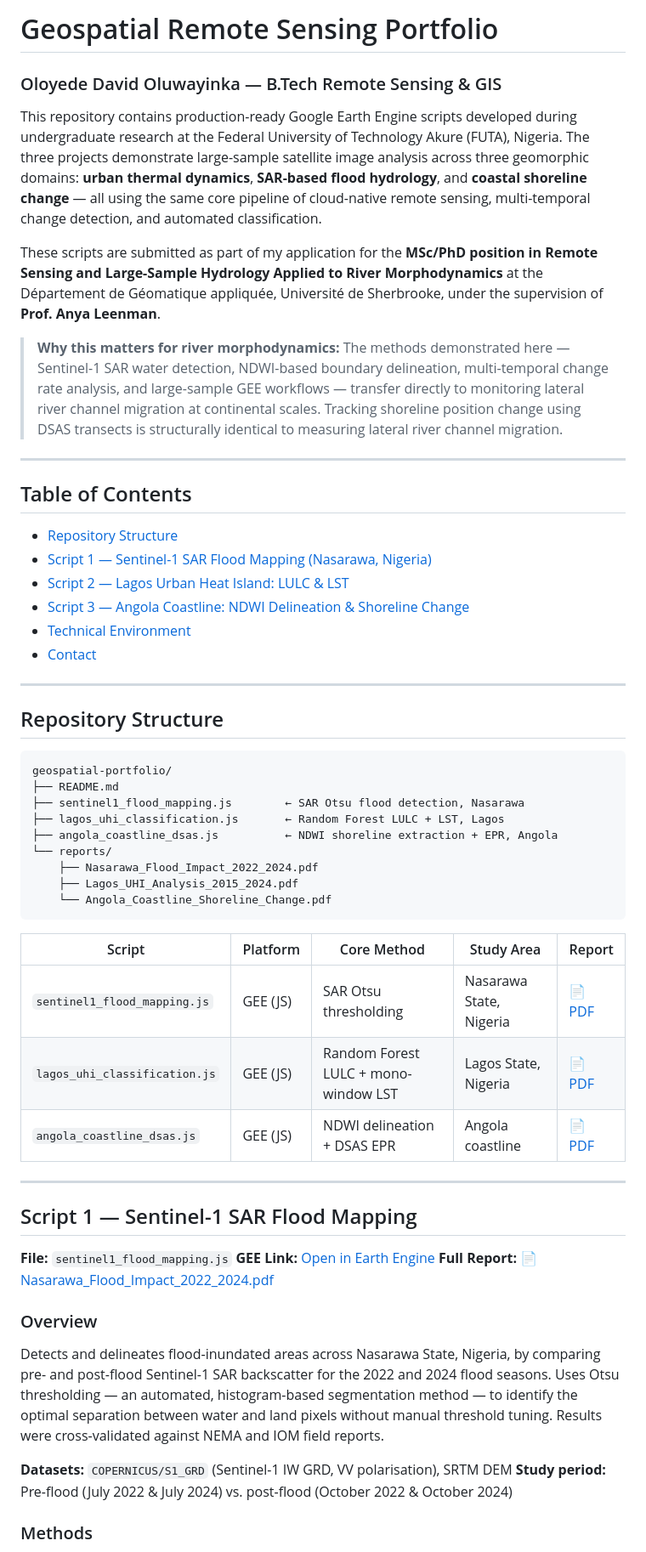
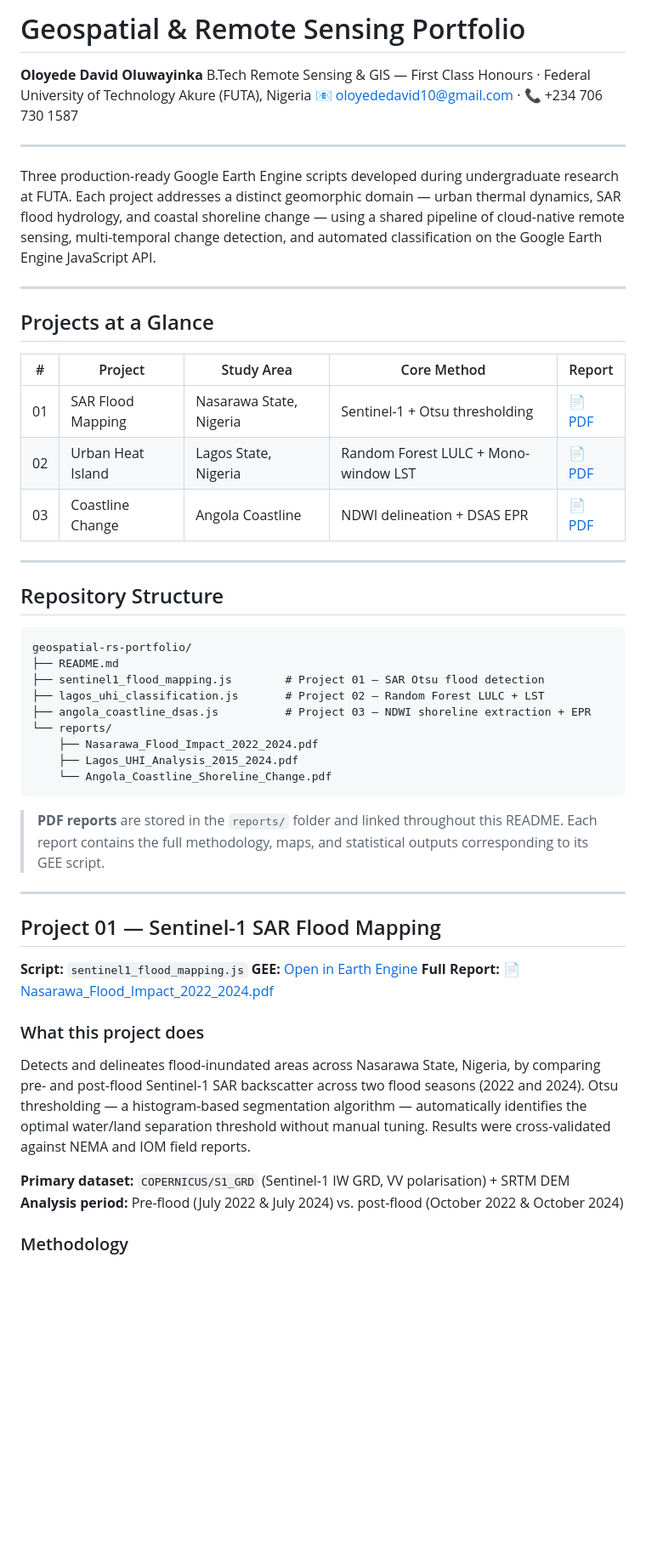
Before and after one commit to oloyededavid/geospatial-rs-portfolio, a Markdown page: README.md, the part around one of its changes. Shown at 85% size. Drawn GitHub-style; blank space fills up the shorter version.

````diff
--- a/README.md
+++ b/README.md
@@ -1,58 +1,55 @@
-# Geospatial Remote Sensing Portfolio
-### Oloyede David Oluwayinka — B.Tech Remote Sensing & GIS
+# Geospatial & Remote Sensing Portfolio
 
-This repository contains production-ready Google Earth Engine scripts developed during undergraduate research at the Federal University of Technology Akure (FUTA), Nigeria. The three projects demonstrate large-sample satellite image analysis across three geomorphic domains: **urban thermal dynamics**, **SAR-based flood hydrology**, and **coastal shoreline change** — all using the same core pipeline of cloud-native remote sensing, multi-temporal change detection, and automated classification.
-
-These scripts are submitted as part of my application for the **MSc/PhD position in Remote Sensing and Large-Sample Hydrology Applied to River Morphodynamics** at the Département de Géomatique appliquée, Université de Sherbrooke, under the supervision of **Prof. Anya Leenman**.
-
-> **Why this matters for river morphodynamics:** The methods demonstrated here — Sentinel-1 SAR water detection, NDWI-based boundary delineation, multi-temporal change rate analysis, and large-sample GEE workflows — transfer directly to monitoring lateral river channel migration at continental scales. Tracking shoreline position change using DSAS transects is structurally identical to measuring lateral river channel migration.
+**Oloyede David Oluwayinka**
+B.Tech Remote Sensing & GIS — First Class Honours · Federal University of Technology Akure (FUTA), Nigeria
+📧 oloyededavid10@gmail.com · 📞 +234 706 730 1587
 
 ---
 
-## Table of Contents
-- [Repository Structure](#repository-structure)
-- [Script 1 — Sentinel-1 SAR Flood Mapping (Nasarawa, Nigeria)](#script-1--sentinel-1-sar-flood-mapping)
-- [Script 2 — Lagos Urban Heat Island: LULC & LST](#script-2--lagos-urban-heat-island)
-- [Script 3 — Angola Coastline: NDWI Delineation & Shoreline Change](#script-3--angola-coastline-shoreline-change)
-- [Technical Environment](#technical-environment)
-- [Contact](#contact)
+Three production-ready Google Earth Engine scripts developed during undergraduate research at FUTA. Each project addresses a distinct geomorphic domain — urban thermal dynamics, SAR flood hydrology, and coastal shoreline change — using a shared pipeline of cloud-native remote sensing, multi-temporal change detection, and automated classification on the Google Earth Engine JavaScript API.
+
+---
+
+## Projects at a Glance
+
+| # | Project | Study Area | Core Method | Report |
+|---|---------|------------|-------------|--------|
+| 01 | SAR Flood Mapping | Nasarawa State, Nigeria | Sentinel-1 + Otsu thresholding | [📄 PDF](reports/Nasarawa_Flood_Impact_2022_2024.pdf) |
+| 02 | Urban Heat Island | Lagos State, Nigeria | Random Forest LULC + Mono-window LST | [📄 PDF](reports/Lagos_UHI_Analysis_2015_2024.pdf) |
+| 03 | Coastline Change | Angola Coastline | NDWI delineation + DSAS EPR | [📄 PDF](reports/Angola_Coastline_Shoreline_Change.pdf) |
 
 ---
 
 ## Repository Structure
 
 ```
-geospatial-portfolio/
+geospatial-rs-portfolio/
 ├── README.md
-├── sentinel1_flood_mapping.js        ← SAR Otsu flood detection, Nasarawa
-├── lagos_uhi_classification.js       ← Random Forest LULC + LST, Lagos
-├── angola_coastline_dsas.js          ← NDWI shoreline extraction + EPR, Angola
+├── sentinel1_flood_mapping.js        # Project 01 — SAR Otsu flood detection
+├── lagos_uhi_classification.js       # Project 02 — Random Forest LULC + LST
+├── angola_coastline_dsas.js          # Project 03 — NDWI shoreline extraction + EPR
 └── reports/
     ├── Nasarawa_Flood_Impact_2022_2024.pdf
     ├── Lagos_UHI_Analysis_2015_2024.pdf
     └── Angola_Coastline_Shoreline_Change.pdf
 ```
 
-| Script | Platform | Core Method | Study Area | Report |
-|--------|----------|-------------|------------|--------|
-| `sentinel1_flood_mapping.js` | GEE (JS) | SAR Otsu thresholding | Nasarawa State, Nigeria | [📄 PDF](reports/Nasarawa_Flood_Impact_2022_2024.pdf) |
-| `lagos_uhi_classification.js` | GEE (JS) | Random Forest LULC + mono-window LST | Lagos State, Nigeria | [📄 PDF](reports/Lagos_UHI_Analysis_2015_2024.pdf) |
-| `angola_coastline_dsas.js` | GEE (JS) | NDWI delineation + DSAS EPR | Angola coastline | [📄 PDF](reports/Angola_Coastline_Shoreline_Change.pdf) |
+> **PDF reports** are stored in the `reports/` folder and linked throughout this README. Each report contains the full methodology, maps, and statistical outputs corresponding to its GEE script.
 
 ---
 
-## Script 1 — Sentinel-1 SAR Flood Mapping
+## Project 01 — Sentinel-1 SAR Flood Mapping
 
-**File:** `sentinel1_flood_mapping.js`
-**GEE Link:** [Open in Earth Engine](https://code.earthengine.google.com/227bc81fde875996b884639d2f0d18af)
+**Script:** `sentinel1_flood_mapping.js`
+**GEE:** [Open in Earth Engine](https://code.earthengine.google.com/227bc81fde875996b884639d2f0d18af)
 **Full Report:** [📄 Nasarawa_Flood_Impact_2022_2024.pdf](reports/Nasarawa_Flood_Impact_2022_2024.pdf)
 
-### Overview
+### What this project does
 
-Detects and delineates flood-inundated areas across Nasarawa State, Nigeria, by comparing pre- and post-flood Sentinel-1 SAR backscatter for the 2022 and 2024 flood seasons. Uses Otsu thresholding — an automated, histogram-based segmentation method — to identify the optimal separation between water and land pixels without manual threshold tuning. Results were cross-validated against NEMA and IOM field reports.
+Detects and delineates flood-inundated areas across Nasarawa State, Nigeria, by comparing pre- and post-flood Sentinel-1 SAR backscatter across two flood seasons (2022 and 2024). Otsu thresholding — a histogram-based segmentation algorithm — automatically identifies the optimal water/land separation threshold without manual tuning. Results were cross-validated against NEMA and IOM field reports.
 
-**Datasets:** `COPERNICUS/S1_GRD` (Sentinel-1 IW GRD, VV polarisation), SRTM DEM
-**Study period:** Pre-flood (July 2022 & July 2024) vs. post-flood (October 2022 & October 2024)
+**Primary dataset:** `COPERNICUS/S1_GRD` (Sentinel-1 IW GRD, VV polarisation) + SRTM DEM
+**Analysis period:** Pre-flood (July 2022 & July 2024) vs. post-flood (October 2022 & October 2024)
 
-### Methods
+### Methodology
 
````
Also changed, not shown: other parts of README.md (+101 -85 lines).
